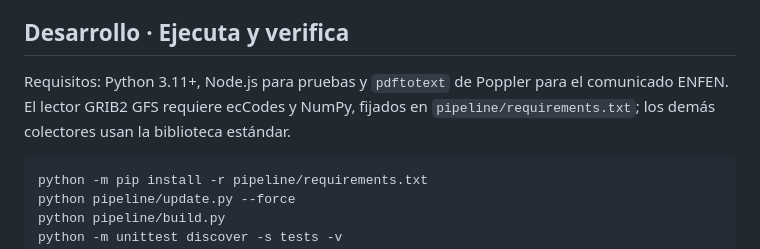
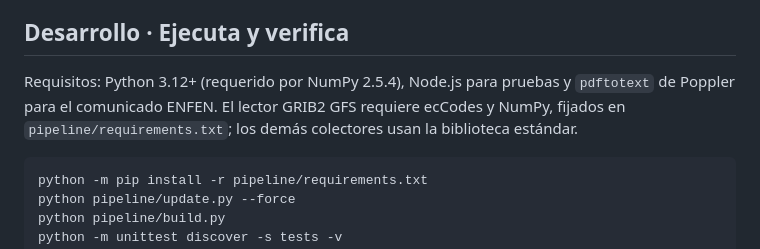
Before and after one commit to Willy4903/observatorio-elnino-peru, a Markdown page: README.md, the part around the change. Rendered like a GitHub page.

Commit message:
docs: precisar Python 3.12 para el lector GFS

````diff
--- a/README.md
+++ b/README.md
@@ -58,7 +58,7 @@ En celulares se utiliza una columna, navegación inferior, controles de al menos
 
 ## Desarrollo · Ejecuta y verifica
 
-Requisitos: Python 3.11+, Node.js para pruebas y `pdftotext` de Poppler para el comunicado ENFEN. El lector GRIB2 GFS requiere ecCodes y NumPy, fijados en `pipeline/requirements.txt`; los demás colectores usan la biblioteca estándar.
+Requisitos: Python 3.12+ (requerido por NumPy 2.5.4), Node.js para pruebas y `pdftotext` de Poppler para el comunicado ENFEN. El lector GRIB2 GFS requiere ecCodes y NumPy, fijados en `pipeline/requirements.txt`; los demás colectores usan la biblioteca estándar.
 
 ```bash
 python -m pip install -r pipeline/requirements.txt
````
